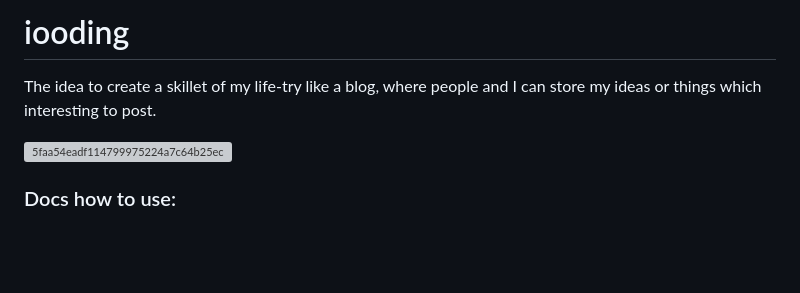
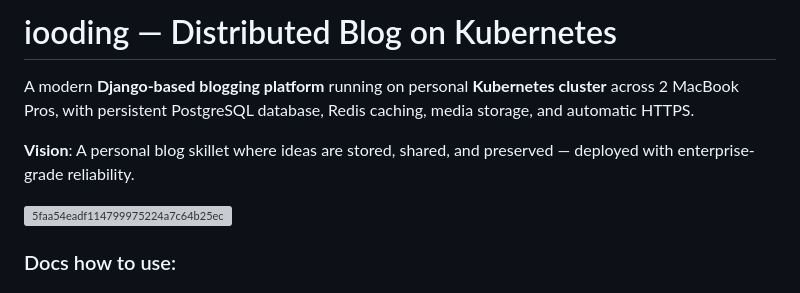
Before and after one commit to Viktorpav/iooding, a Markdown page: README.md, the part around the change. Rendered like a GitHub page; blank space fills up the shorter version; grey boxes are pictures that could not be loaded.

Commit message:
README file improvment

```diff
--- a/README.md
+++ b/README.md
@@ -1,6 +1,8 @@
-# iooding
+# iooding — Distributed Blog on Kubernetes
 
-The idea to create a skillet of my life-try like a blog, where people and I can store my ideas or things which interesting to post.
+A modern **Django-based blogging platform** running on personal **Kubernetes cluster** across 2 MacBook Pros, with persistent PostgreSQL database, Redis caching, media storage, and automatic HTTPS.
+
+**Vision**: A personal blog skillet where ideas are stored, shared, and preserved — deployed with enterprise-grade reliability.
 
 ![5faa54eadf114799975224a7c64b25ec](https://user-images.githubusercontent.com/32811955/180644693-d3732ff6-92e0-4653-bd58-8eb8f97c2088.png)
 
```
